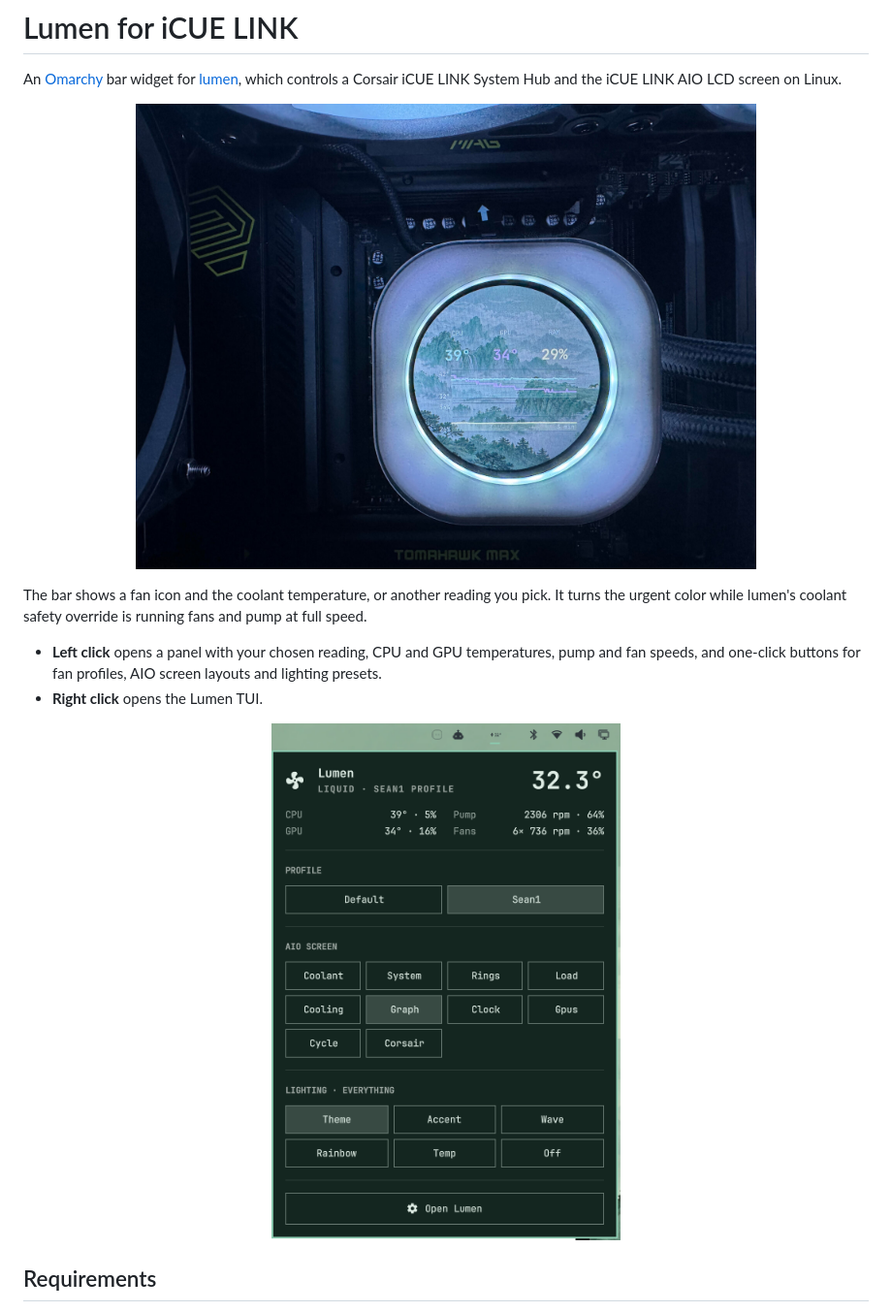
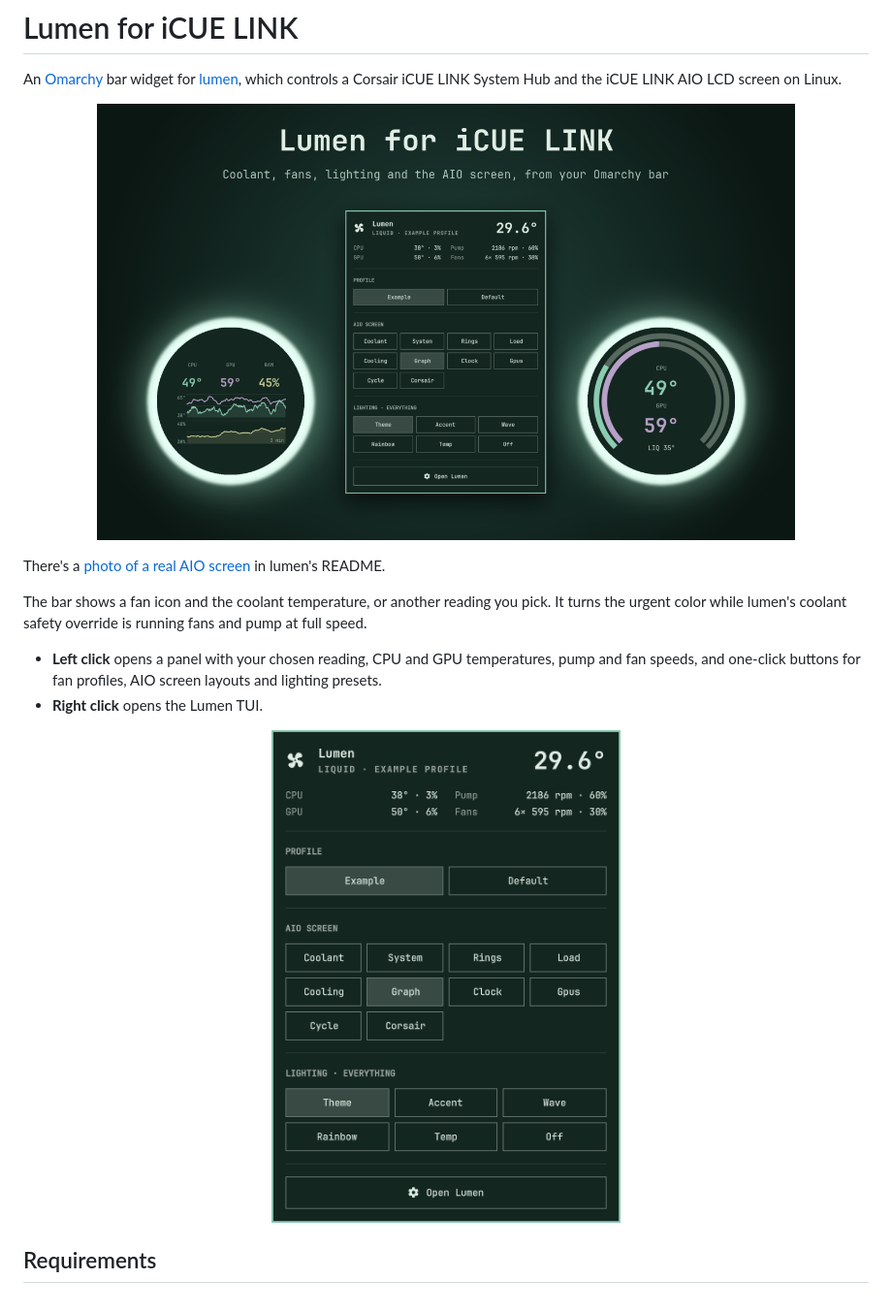
Before and after one commit to pxSean/omarchy-lumen, a Markdown page: README.md, the part around the change. Shown at 97% size. GitHub-like rendering; pictures changed too: docs/panel.png, preview.jpg (deleted), preview.png (added).

Commit message:
Marketing preview image, and a fresh panel screenshot
Co-Authored-By: Claude Opus 5.5 <noreply@anthropic.com>

```diff
--- a/README.md
+++ b/README.md
@@ -2,7 +2,9 @@
 
 An [Omarchy](https://omarchy.org) bar widget for [lumen](https://github.com/pxSean/lumen), which controls a Corsair iCUE LINK System Hub and the iCUE LINK AIO LCD screen on Linux.
 
-<p align="center"><img src="preview.jpg" width="640" alt="An iCUE LINK AIO pump head showing lumen's graph screen: CPU and GPU temperature in one lane, RAM in another, over the Omarchy wallpaper"></p>
+<p align="center"><img src="preview.png" width="720" alt="The Lumen panel between two AIO screens rendered by lumen: a temperature graph and CPU and GPU rings"></p>
+
+There's a [photo of a real AIO screen](https://github.com/pxSean/lumen#lcd-screens) in lumen's README.
 
 The bar shows a fan icon and the coolant temperature, or another reading you pick. It turns the urgent color while lumen's coolant safety override is running fans and pump at full speed.
 
```
